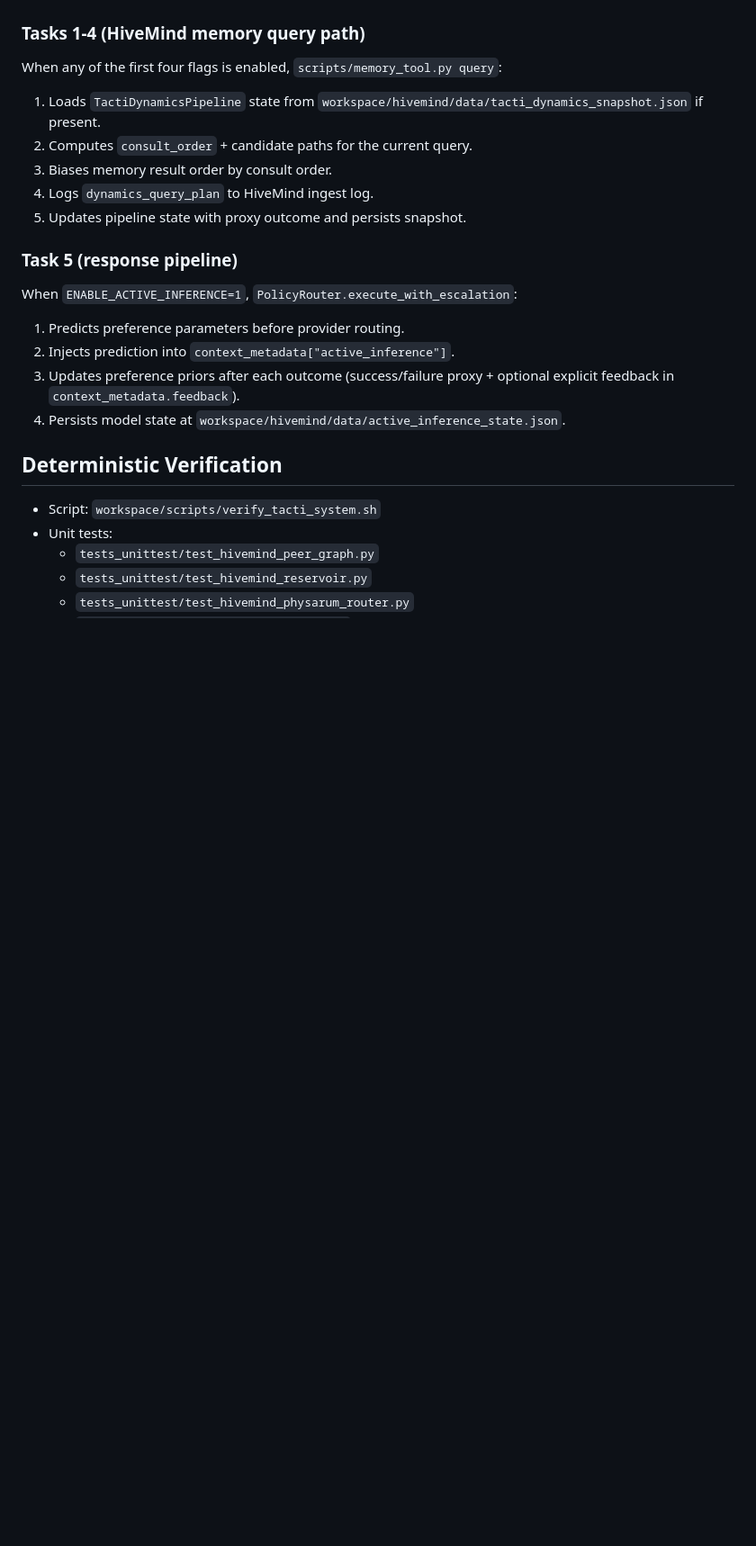
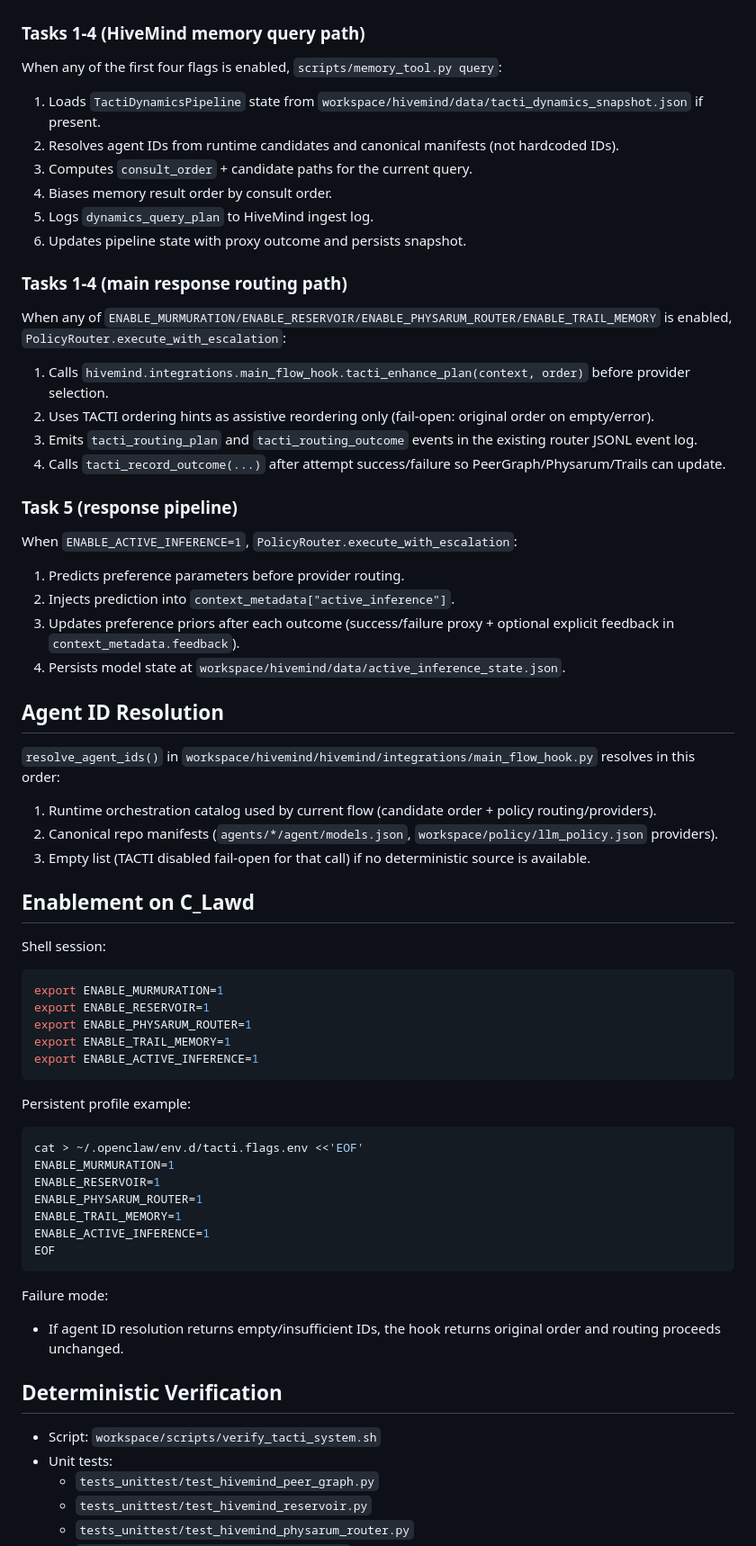
Before and after one commit to j33bs/clawd, a Markdown page: workspace/hivemind/TACTI_CR.md, the part around one of its changes. Shown at 90% size. Drawn GitHub-style; blank space fills up the shorter version.

Commit message:
docs(hivemind): document main-flow wiring + enablement

````diff
--- a/workspace/hivemind/TACTI_CR.md
+++ b/workspace/hivemind/TACTI_CR.md
@@ -58,10 +59,18 @@ All modules are optional and off by default.
 ### Tasks 1-4 (HiveMind memory query path)
 When any of the first four flags is enabled, `scripts/memory_tool.py query`:
 1. Loads `TactiDynamicsPipeline` state from `workspace/hivemind/data/tacti_dynamics_snapshot.json` if present.
-2. Computes `consult_order` + candidate paths for the current query.
-3. Biases memory result order by consult order.
-4. Logs `dynamics_query_plan` to HiveMind ingest log.
-5. Updates pipeline state with proxy outcome and persists snapshot.
+2. Resolves agent IDs from runtime candidates and canonical manifests (not hardcoded IDs).
+3. Computes `consult_order` + candidate paths for the current query.
+4. Biases memory result order by consult order.
+5. Logs `dynamics_query_plan` to HiveMind ingest log.
+6. Updates pipeline state with proxy outcome and persists snapshot.
+
+### Tasks 1-4 (main response routing path)
+When any of `ENABLE_MURMURATION/ENABLE_RESERVOIR/ENABLE_PHYSARUM_ROUTER/ENABLE_TRAIL_MEMORY` is enabled, `PolicyRouter.execute_with_escalation`:
+1. Calls `hivemind.integrations.main_flow_hook.tacti_enhance_plan(context, order)` before provider selection.
+2. Uses TACTI ordering hints as assistive reordering only (fail-open: original order on empty/error).
+3. Emits `tacti_routing_plan` and `tacti_routing_outcome` events in the existing router JSONL event log.
+4. Calls `tacti_record_outcome(...)` after attempt success/failure so PeerGraph/Physarum/Trails can update.
 
 ### Task 5 (response pipeline)
 When `ENABLE_ACTIVE_INFERENCE=1`, `PolicyRouter.execute_with_escalation`:
@@ -69,6 +78,36 @@ When `ENABLE_ACTIVE_INFERENCE=1`, `PolicyRouter.execute_with_escalation`:
 2. Injects prediction into `context_metadata["active_inference"]`.
 3. Updates preference priors after each outcome (success/failure proxy + optional explicit feedback in `context_metadata.feedback`).
 4. Persists model state at `workspace/hivemind/data/active_inference_state.json`.
+
+## Agent ID Resolution
+`resolve_agent_ids()` in `workspace/hivemind/hivemind/integrations/main_flow_hook.py` resolves in this order:
+1. Runtime orchestration catalog used by current flow (candidate order + policy routing/providers).
+2. Canonical repo manifests (`agents/*/agent/models.json`, `workspace/policy/llm_policy.json` providers).
+3. Empty list (TACTI disabled fail-open for that call) if no deterministic source is available.
+
+## Enablement on C_Lawd
+Shell session:
+```bash
+export ENABLE_MURMURATION=1
+export ENABLE_RESERVOIR=1
+export ENABLE_PHYSARUM_ROUTER=1
+export ENABLE_TRAIL_MEMORY=1
+export ENABLE_ACTIVE_INFERENCE=1
+```
+
+Persistent profile example:
+```bash
+cat > ~/.openclaw/env.d/tacti.flags.env <<'EOF'
+ENABLE_MURMURATION=1
+ENABLE_RESERVOIR=1
+ENABLE_PHYSARUM_ROUTER=1
+ENABLE_TRAIL_MEMORY=1
+ENABLE_ACTIVE_INFERENCE=1
+EOF
+```
+
+Failure mode:
+- If agent ID resolution returns empty/insufficient IDs, the hook returns original order and routing proceeds unchanged.
 
 ## Deterministic Verification
 - Script: `workspace/scripts/verify_tacti_system.sh`
````
Also changed, not shown: other parts of workspace/hivemind/TACTI_CR.md (+2 -1 lines), workspace/audit/tacti_mainflow_wiring_20260219T051649Z.md (added, +39 -0 lines).
